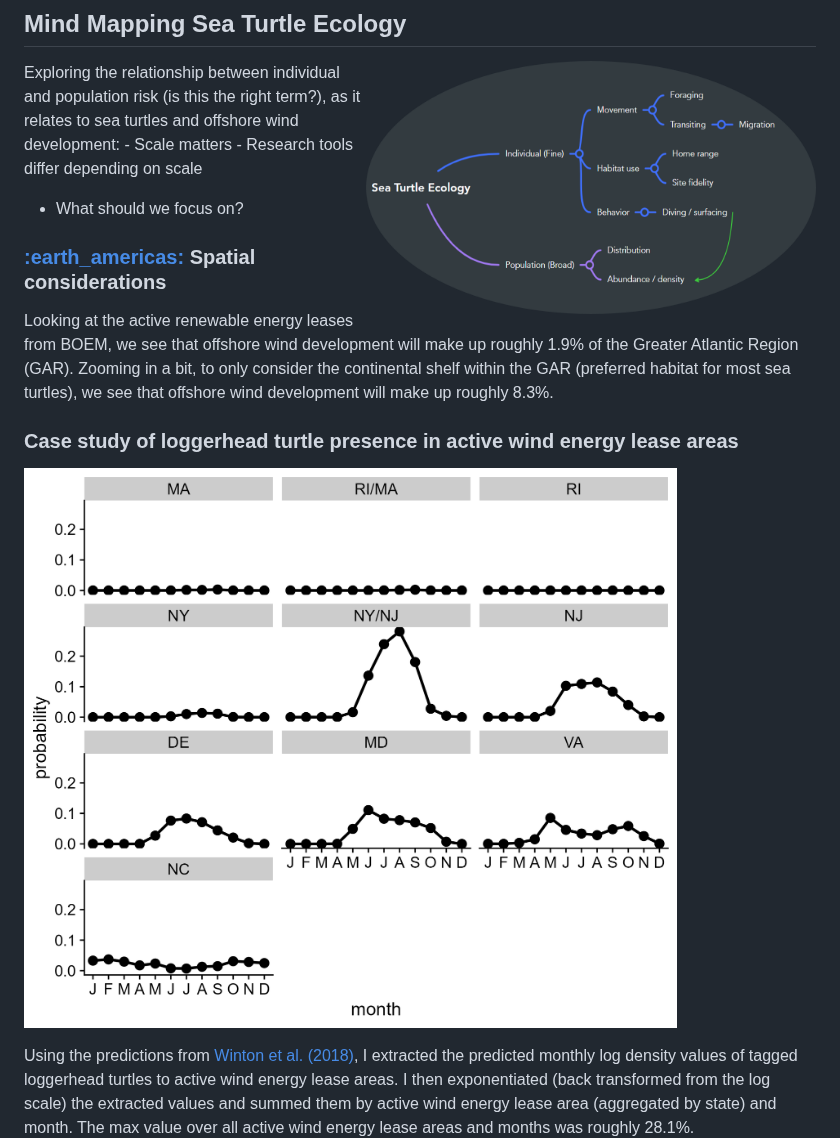
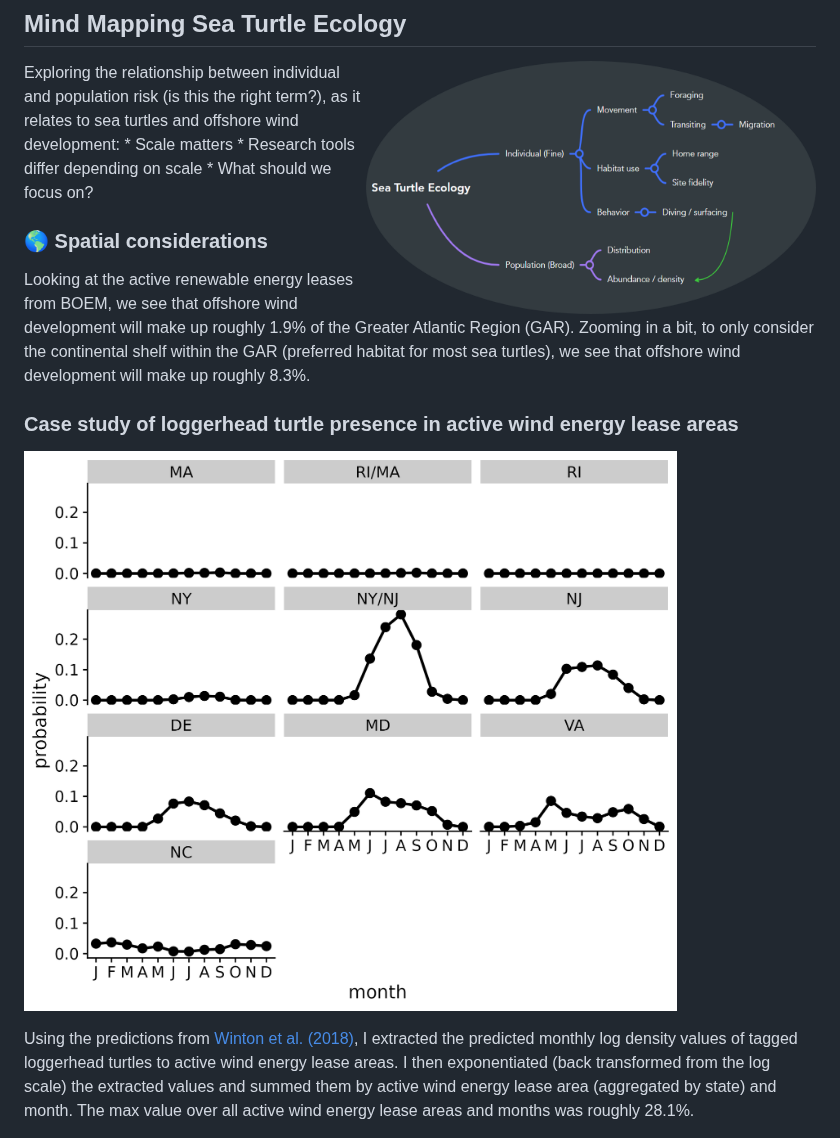
Before and after one commit to jmhatch-NOAA/READ-PSB-TE-Wind, a Markdown page: README.md, the part around the change. Rendered like a GitHub page; pictures changed too: imgs/cc_presence_weas.png.

```diff
--- a/README.md
+++ b/README.md
@@ -20,10 +20,10 @@ collaboration among members of the NEFSC / PETT / TE program focused on
 
 Exploring the relationship between individual and population risk (is
 this the right term?), as it relates to sea turtles and offshore wind
-development: - Scale matters - Research tools differ depending on scale
-- What should we focus on?
+development: \* Scale matters \* Research tools differ depending on
+scale \* What should we focus on?
 
-### [:earth\_americas:](https://jmhatch-noaa.github.io/READ-PSB-TE-Wind/) Spatial considerations
+### [:earth_americas:](https://jmhatch-noaa.github.io/READ-PSB-TE-Wind/) Spatial considerations
 
 Looking at the active renewable energy leases from BOEM, we see that
 offshore wind development will make up roughly 1.9% of the Greater
```
Also changed, not shown: 6 other files.
